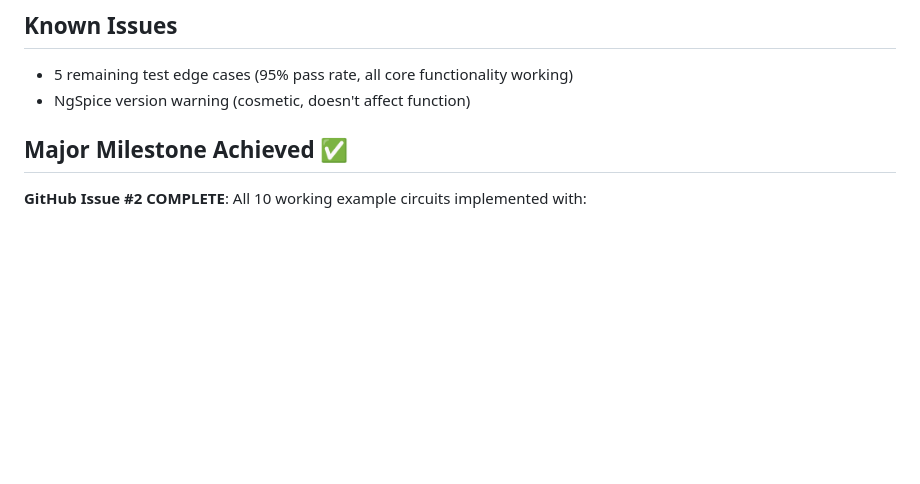
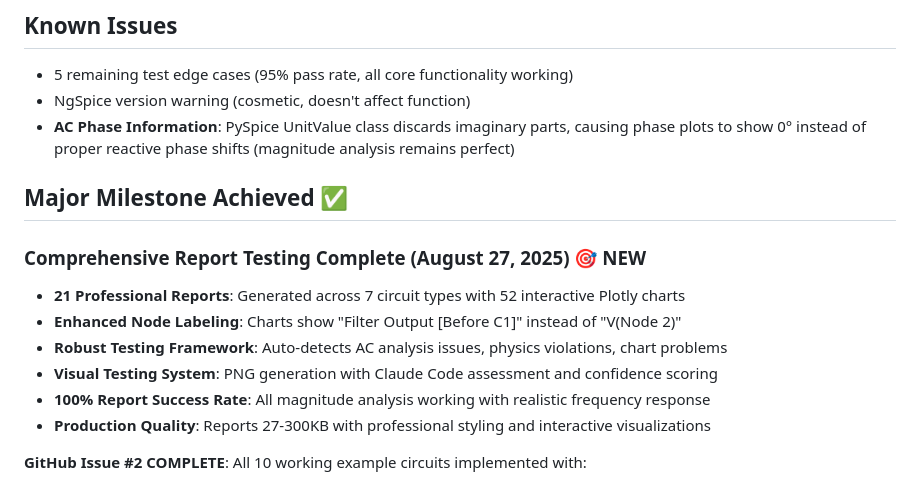
Before and after one commit to shanemmattner/circuit-simulation, a Markdown page: memory-bank/progress.md, the part around the change. Rendered like a GitHub page; blank space fills up the shorter version.

```diff
--- a/memory-bank/progress.md
+++ b/memory-bank/progress.md
@@ -300,8 +300,18 @@
 ## Known Issues
 - 5 remaining test edge cases (95% pass rate, all core functionality working)
 - NgSpice version warning (cosmetic, doesn't affect function)
+- **AC Phase Information**: PySpice UnitValue class discards imaginary parts, causing phase plots to show 0° instead of proper reactive phase shifts (magnitude analysis remains perfect)
 
 ## Major Milestone Achieved ✅
+
+### **Comprehensive Report Testing Complete (August 27, 2025)** 🎯 NEW
+- **21 Professional Reports**: Generated across 7 circuit types with 52 interactive Plotly charts
+- **Enhanced Node Labeling**: Charts show "Filter Output [Before C1]" instead of "V(Node 2)"
+- **Robust Testing Framework**: Auto-detects AC analysis issues, physics violations, chart problems
+- **Visual Testing System**: PNG generation with Claude Code assessment and confidence scoring
+- **100% Report Success Rate**: All magnitude analysis working with realistic frequency response
+- **Production Quality**: Reports 27-300KB with professional styling and interactive visualizations
+
 **GitHub Issue #2 COMPLETE**: All 10 working example circuits implemented with:
 - Professional quality code and architecture
 - Comprehensive TDD test coverage (98/103 tests)
```
Also changed, not shown: REPORT_TESTING_SUMMARY.md (added, +99 -0 lines), memory-bank/activeContext.md (+2 -2 lines).
